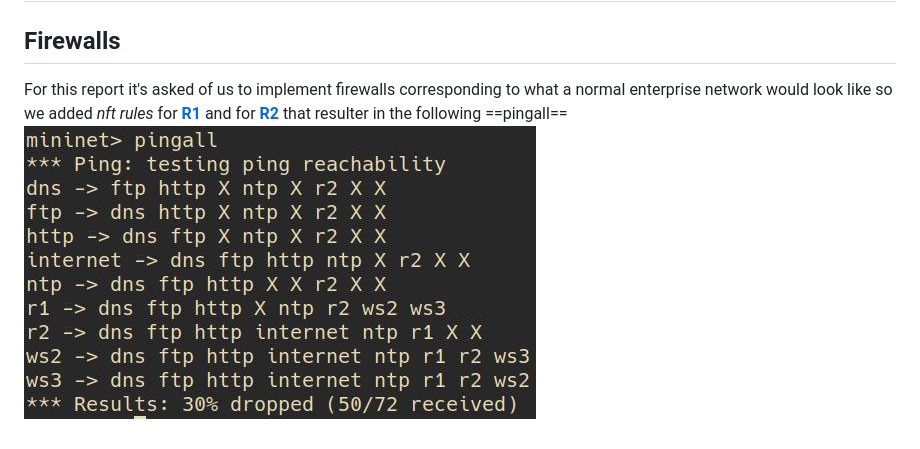
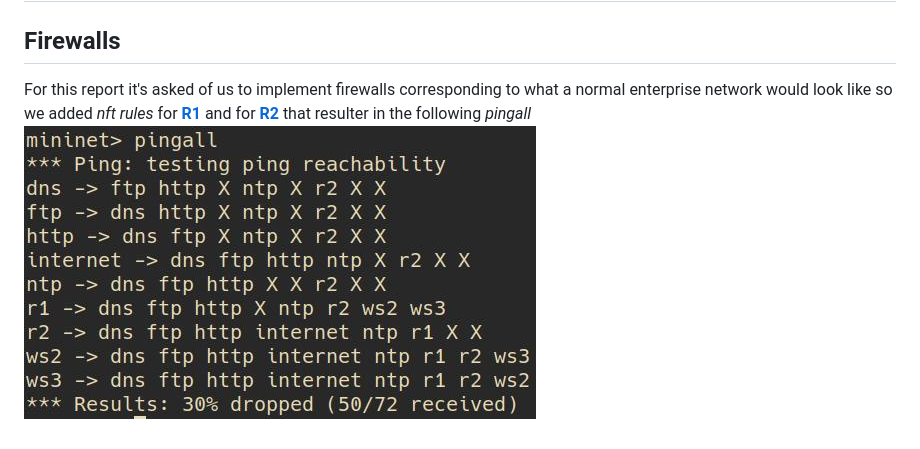
Before and after one commit to l3un4m/Mininet, a Markdown page: README.md, the part around the change. GitHub-like rendering.

Commit message:
Folder

```diff
--- a/README.md
+++ b/README.md
@@ -1,4 +1,4 @@
 # comp-sec2
 ## Firewalls
-For this report it's asked of us to implement firewalls corresponding to what a normal enterprise network would look like so we added *nft rules* for [**R1**](https://github.com/l3un4m/comp-sec2/blob/main/r1.nft) and for [**R2**](https://github.com/l3un4m/comp-sec2/blob/main/r2.nft) that resulter in the following ==pingall==
-![a](pingall.png)
+For this report it's asked of us to implement firewalls corresponding to what a normal enterprise network would look like so we added *nft rules* for [**R1**](https://github.com/l3un4m/comp-sec2/blob/main/r1.nft) and for [**R2**](https://github.com/l3un4m/comp-sec2/blob/main/r2.nft) that resulter in the following *pingall*
+![a](/screenshots/pingall.png)
```
Also changed, not shown: screenshots/pingall.png (renamed from pingall.png).
